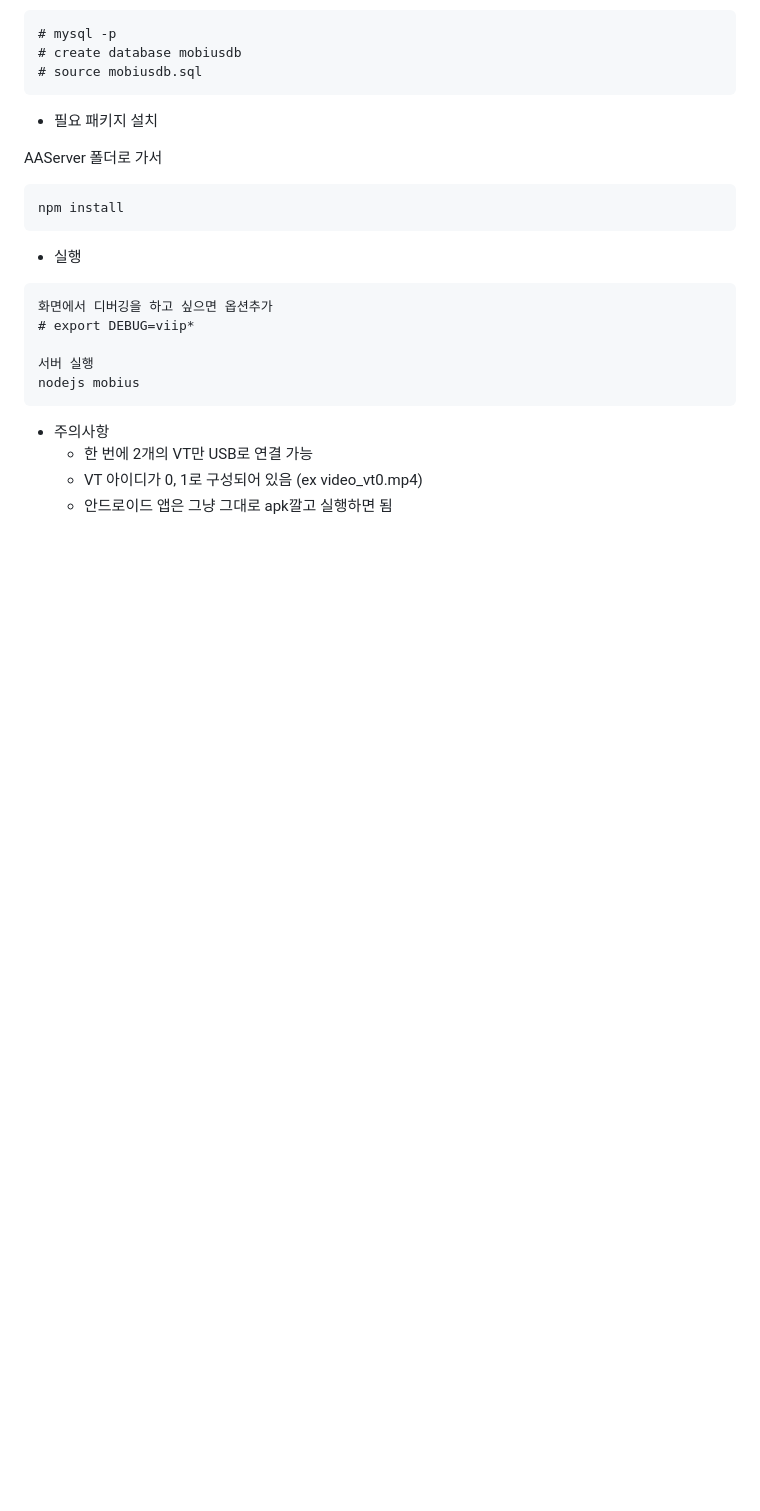
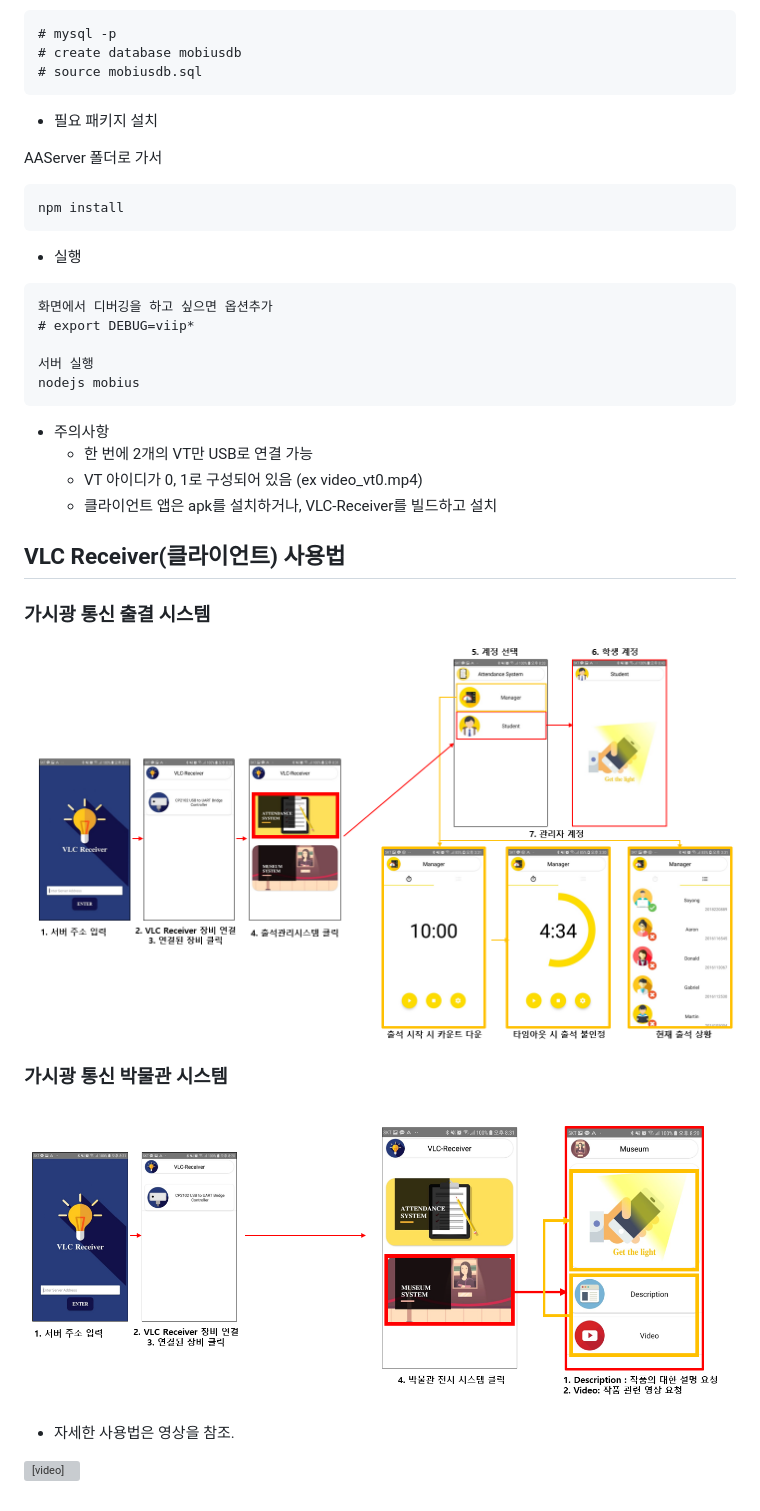
Before and after one commit to soyongkim/VLC-AttendanceSystem, a Markdown page: README.md, the part around the change. Drawn GitHub-style; pictures changed too: .README.assets/1572344617994.png (added), .README.assets/1572344642457.png (added); blank space fills up the shorter version; grey boxes are pictures that could not be loaded.

```diff
--- a/README.md
+++ b/README.md
@@ -91,4 +91,26 @@ nodejs mobius
 - 주의사항
   - 한 번에 2개의 VT만 USB로 연결 가능
   - VT 아이디가 0, 1로 구성되어 있음 (ex video_vt0.mp4)
-  - 안드로이드 앱은 그냥 그대로 apk깔고 실행하면 됨
+  - 클라이언트 앱은 apk를 설치하거나, VLC-Receiver를 빌드하고 설치
+
+
+
+
+
+## VLC Receiver(클라이언트) 사용법
+
+### 가시광 통신 출결 시스템
+
+![1572344617994](.README.assets/1572344617994.png)
+
+
+
+### 가시광 통신 박물관 시스템
+
+![1572344642457](.README.assets/1572344642457.png)
+
+
+
+* 자세한 사용법은 영상을 참조.
+
+<video src="VLC-Demo-Video-Final.mp4"></video>
```
Also changed, not shown: 1 other file.
